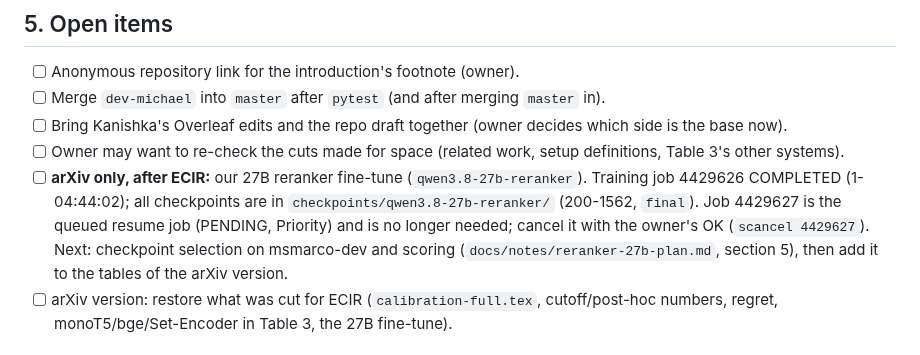
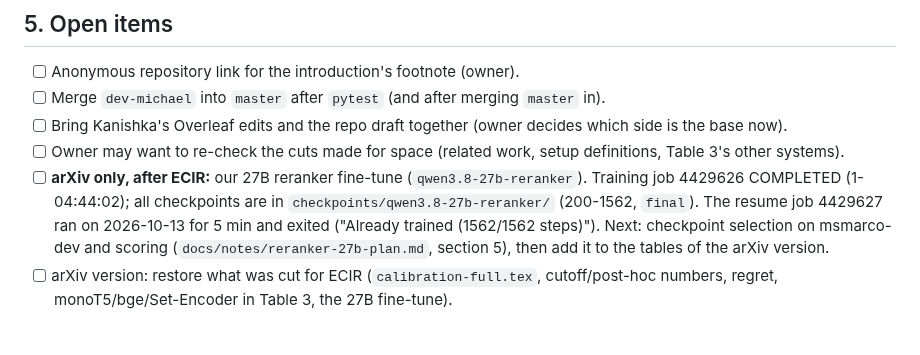
Before and after one commit to KanishkaGD/decision-rerank, a Markdown page: docs/notes/paper-handoff.md, the part around the change. Drawn GitHub-style.

Commit message:
Handoff: the 27B resume job exited without training (already complete)
Co-Authored-By: Claude Opus 5.5 <noreply@anthropic.com>
Claude-Session: https://claude.ai/code/session_01XC2x3pXxu2diKZeWFtfwgH

```diff
--- a/docs/notes/paper-handoff.md
+++ b/docs/notes/paper-handoff.md
@@ -106,9 +106,8 @@ negative".
 - [ ] Bring Kanishka's Overleaf edits and the repo draft together (owner decides which side is the base now).
 - [ ] Owner may want to re-check the cuts made for space (related work, setup definitions, Table 3's other systems).
 - [ ] **arXiv only, after ECIR:** our 27B reranker fine-tune (`qwen3.8-27b-reranker`). Training job 4429626
-      COMPLETED (1-04:44:02); all checkpoints are in `checkpoints/qwen3.8-27b-reranker/` (200-1562, `final`). Job
-      4429627 is the queued resume job (PENDING, Priority) and is no longer needed; cancel it with the owner's OK
-      (`scancel 4429627`). Next: checkpoint selection on msmarco-dev and scoring
+      COMPLETED (1-04:44:02); all checkpoints are in `checkpoints/qwen3.8-27b-reranker/` (200-1562, `final`). The
+      resume job 4429627 ran on 2026-10-13 for 5 min and exited ("Already trained (1562/1562 steps)"). Next: checkpoint selection on msmarco-dev and scoring
       (`docs/notes/reranker-27b-plan.md`, section 5), then add it to the tables of the arXiv version.
 - [ ] arXiv version: restore what was cut for ECIR (`calibration-full.tex`, cutoff/post-hoc numbers, regret,
       monoT5/bge/Set-Encoder in Table 3, the 27B fine-tune).
```
